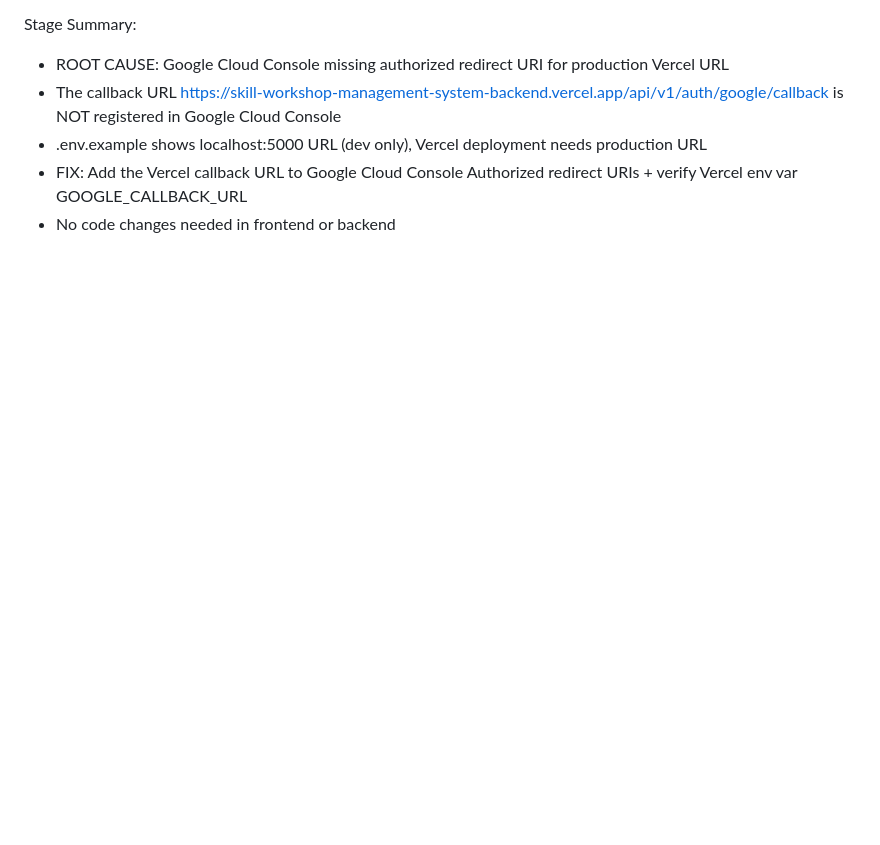
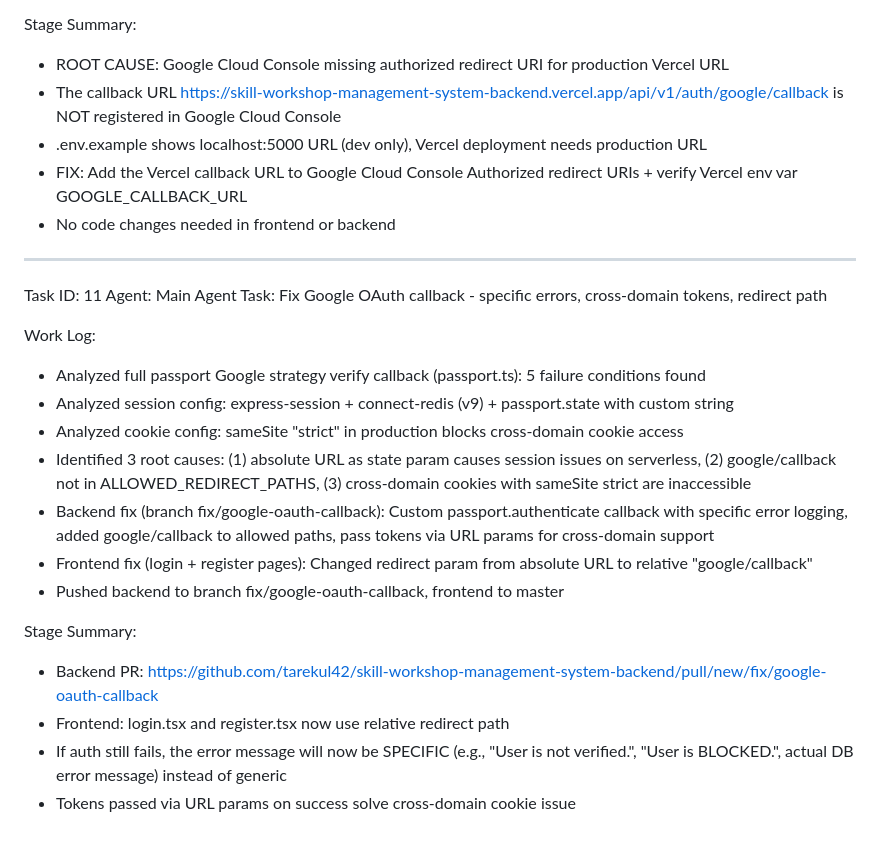
Before and after one commit to tarekul42/skill-workshop-management-system-frontend, a Markdown page: worklog.md, the part around the change. GitHub-like rendering; blank space fills up the shorter version.

Commit message:
584bd680-b2be-4a40-b196-d93f1c93118c

```diff
--- a/worklog.md
+++ b/worklog.md
@@ -153,3 +153,23 @@ Stage Summary:
 - .env.example shows localhost:5000 URL (dev only), Vercel deployment needs production URL
 - FIX: Add the Vercel callback URL to Google Cloud Console Authorized redirect URIs + verify Vercel env var GOOGLE_CALLBACK_URL
 - No code changes needed in frontend or backend
+
+---
+Task ID: 11
+Agent: Main Agent
+Task: Fix Google OAuth callback - specific errors, cross-domain tokens, redirect path
+
+Work Log:
+- Analyzed full passport Google strategy verify callback (passport.ts): 5 failure conditions found
+- Analyzed session config: express-session + connect-redis (v9) + passport.state with custom string
+- Analyzed cookie config: sameSite "strict" in production blocks cross-domain cookie access
+- Identified 3 root causes: (1) absolute URL as state param causes session issues on serverless, (2) google/callback not in ALLOWED_REDIRECT_PATHS, (3) cross-domain cookies with sameSite strict are inaccessible
+- Backend fix (branch fix/google-oauth-callback): Custom passport.authenticate callback with specific error logging, added google/callback to allowed paths, pass tokens via URL params for cross-domain support
+- Frontend fix (login + register pages): Changed redirect param from absolute URL to relative "google/callback"
+- Pushed backend to branch fix/google-oauth-callback, frontend to master
+
+Stage Summary:
+- Backend PR: https://github.com/tarekul42/skill-workshop-management-system-backend/pull/new/fix/google-oauth-callback
+- Frontend: login.tsx and register.tsx now use relative redirect path
+- If auth still fails, the error message will now be SPECIFIC (e.g., "User is not verified.", "User is BLOCKED.", actual DB error message) instead of generic
+- Tokens passed via URL params on success solve cross-domain cookie issue
```
